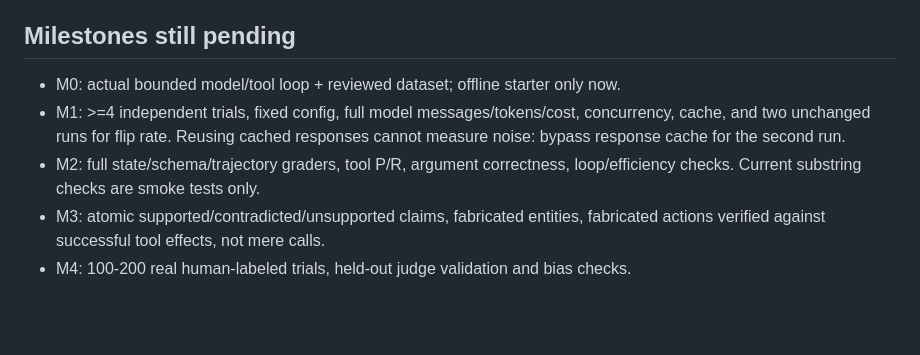
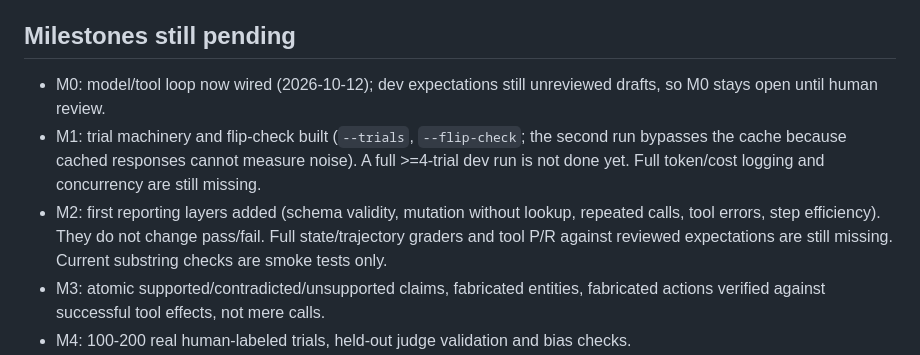
Before and after one commit to yuvasree023/agent-evals, a Markdown page: docs/method.md, the part around the change. GitHub-like rendering; blank space fills up the shorter version.

Commit message:
Update milestone status
Updated milestones with current statuses and added details on trial machinery and reporting layers.

```diff
--- a/docs/method.md
+++ b/docs/method.md
@@ -49,12 +49,17 @@ and open-code root causes. Specialized judges come after evidence of need.
 
 ## Milestones still pending
 
-- M0: actual bounded model/tool loop + reviewed dataset; offline starter only now.
-- M1: >=4 independent trials, fixed config, full model messages/tokens/cost,
-  concurrency, cache, and two unchanged runs for flip rate. Reusing cached
-  responses cannot measure noise: bypass response cache for the second run.
-- M2: full state/schema/trajectory graders, tool P/R, argument correctness,
-  loop/efficiency checks. Current substring checks are smoke tests only.
+- M0: model/tool loop now wired (2026-10-12); dev expectations still
+  unreviewed drafts, so M0 stays open until human review.
+- M1: trial machinery and flip-check built (`--trials`, `--flip-check`; the
+  second run bypasses the cache because cached responses cannot measure
+  noise). A full >=4-trial dev run is not done yet. Full token/cost logging
+  and concurrency are still missing.
+- M2: first reporting layers added (schema validity, mutation without
+  lookup, repeated calls, tool errors, step efficiency). They do not change
+  pass/fail. Full state/trajectory graders and tool P/R against reviewed
+  expectations are still missing. Current substring checks are smoke tests
+  only.
 - M3: atomic supported/contradicted/unsupported claims, fabricated entities,
   fabricated actions verified against successful tool effects, not mere calls.
 - M4: 100-200 real human-labeled trials, held-out judge validation and bias checks.
```
